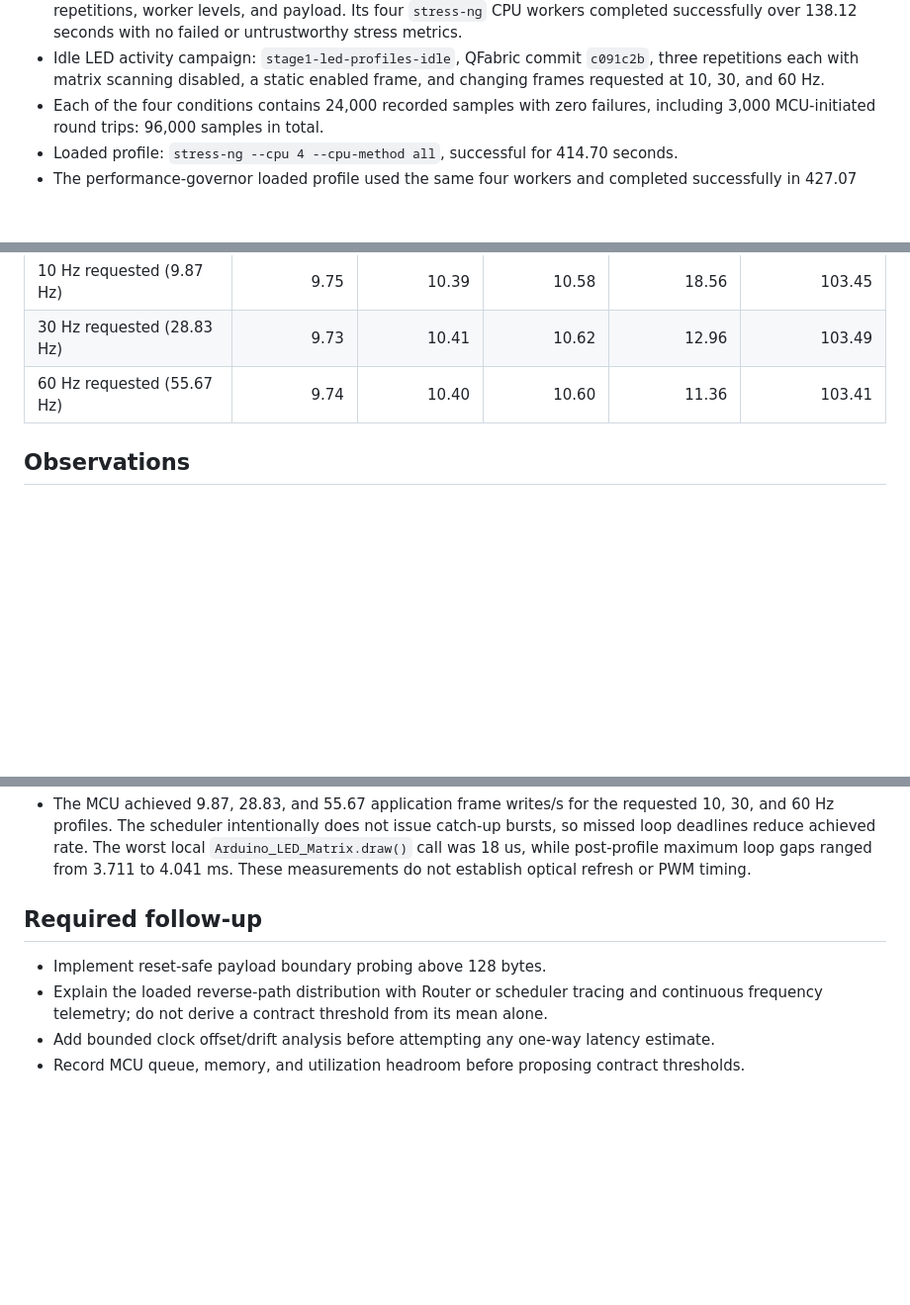
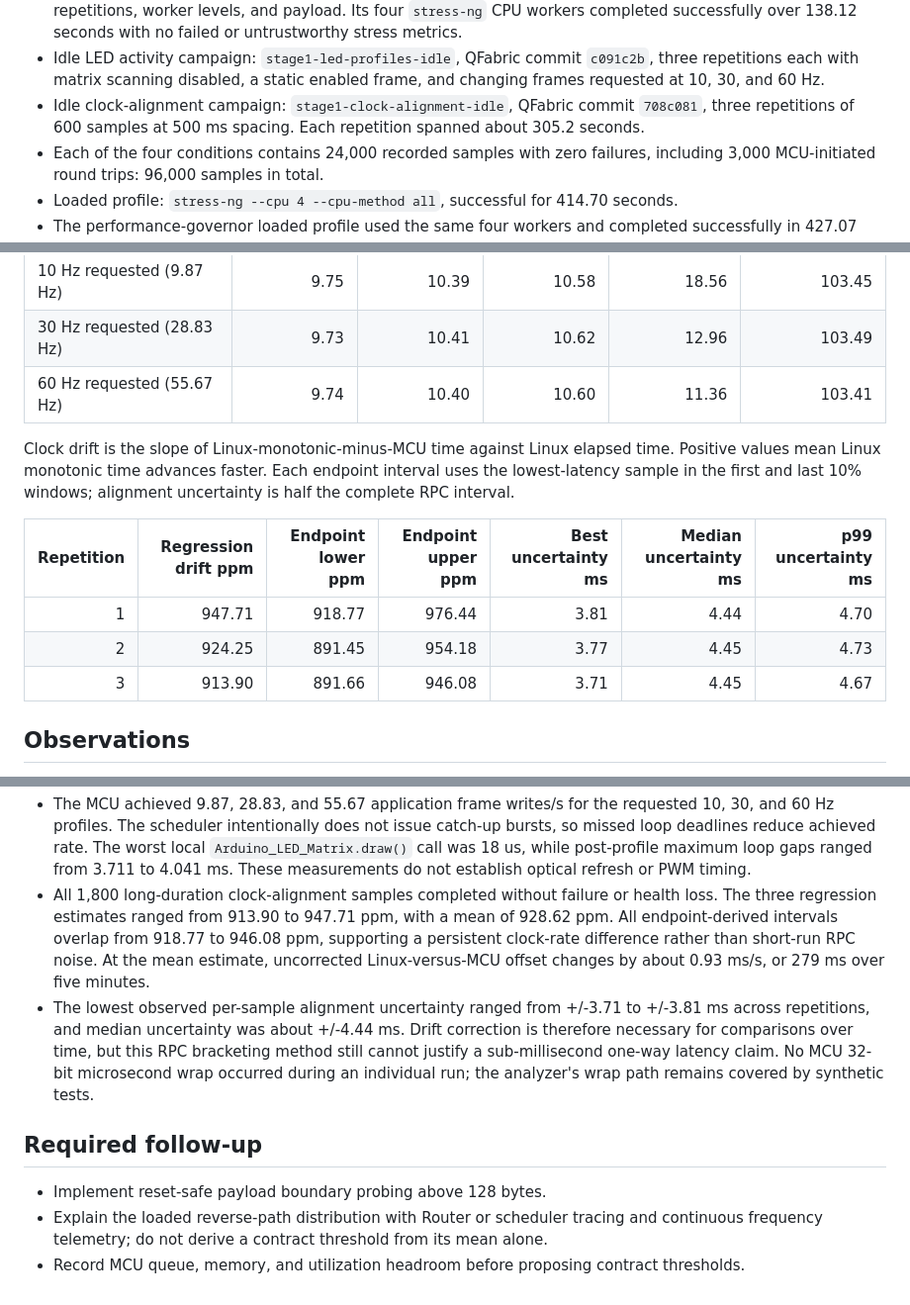
Before and after one commit to Circuit-Overtime/QFabric, a Markdown page: docs/stage-1-findings.md, 3 parts joined by grey strips. Shown at 99% size. GitHub-like rendering; blank space fills up the shorter version.

Commit message:
docs: record clock alignment findings

```diff
--- a/docs/stage-1-findings.md
+++ b/docs/stage-1-findings.md
@@ -19,6 +19,8 @@ idle and CPU-loaded behavior of one Arduino UNO Q configuration and identify fol
 - Idle LED activity campaign: `stage1-led-profiles-idle`, QFabric commit `c091c2b`, three
   repetitions each with matrix scanning disabled, a static enabled frame, and changing frames
   requested at 10, 30, and 60 Hz.
+- Idle clock-alignment campaign: `stage1-clock-alignment-idle`, QFabric commit `708c081`, three
+  repetitions of 600 samples at 500 ms spacing. Each repetition spanned about 305.2 seconds.
 - Each of the four conditions contains 24,000 recorded samples with zero failures, including
   3,000 MCU-initiated round trips: 96,000 samples in total.
 - Loaded profile: `stress-ng --cpu 4 --cpu-method all`, successful for 414.70 seconds.
@@ -90,6 +92,16 @@ application frame writes measured by the MCU; they are not the panel's optical s
 | 30 Hz requested (28.83 Hz) | 9.73 | 10.41 | 10.62 | 12.96 | 103.49 |
 | 60 Hz requested (55.67 Hz) | 9.74 | 10.40 | 10.60 | 11.36 | 103.41 |
 
+Clock drift is the slope of Linux-monotonic-minus-MCU time against Linux elapsed time. Positive
+values mean Linux monotonic time advances faster. Each endpoint interval uses the lowest-latency
+sample in the first and last 10% windows; alignment uncertainty is half the complete RPC interval.
+
+| Repetition | Regression drift ppm | Endpoint lower ppm | Endpoint upper ppm | Best uncertainty ms | Median uncertainty ms | p99 uncertainty ms |
+|---:|---:|---:|---:|---:|---:|---:|
+| 1 | 947.71 | 918.77 | 976.44 | 3.81 | 4.44 | 4.70 |
+| 2 | 924.25 | 891.45 | 954.18 | 3.77 | 4.45 | 4.73 |
+| 3 | 913.90 | 891.66 | 946.08 | 3.71 | 4.45 | 4.67 |
+
 ## Observations
 
 - Under `schedutil`, CPU load reduced Linux-initiated median latency by 2.5% to 20.1%, but
@@ -153,11 +165,20 @@ application frame writes measured by the MCU; they are not the panel's optical s
   deadlines reduce achieved rate. The worst local `Arduino_LED_Matrix.draw()` call was 18 us,
   while post-profile maximum loop gaps ranged from 3.711 to 4.041 ms. These measurements do not
   establish optical refresh or PWM timing.
+- All 1,800 long-duration clock-alignment samples completed without failure or health loss. The
+  three regression estimates ranged from 913.90 to 947.71 ppm, with a mean of 928.62 ppm. All
+  endpoint-derived intervals overlap from 918.77 to 946.08 ppm, supporting a persistent clock-rate
+  difference rather than short-run RPC noise. At the mean estimate, uncorrected Linux-versus-MCU
+  offset changes by about 0.93 ms/s, or 279 ms over five minutes.
+- The lowest observed per-sample alignment uncertainty ranged from +/-3.71 to +/-3.81 ms across
+  repetitions, and median uncertainty was about +/-4.44 ms. Drift correction is therefore
+  necessary for comparisons over time, but this RPC bracketing method still cannot justify a
+  sub-millisecond one-way latency claim. No MCU 32-bit microsecond wrap occurred during an
+  individual run; the analyzer's wrap path remains covered by synthetic tests.
 
 ## Required follow-up
 
 - Implement reset-safe payload boundary probing above 128 bytes.
 - Explain the loaded reverse-path distribution with Router or scheduler tracing and continuous
   frequency telemetry; do not derive a contract threshold from its mean alone.
-- Add bounded clock offset/drift analysis before attempting any one-way latency estimate.
 - Record MCU queue, memory, and utilization headroom before proposing contract thresholds.
```
